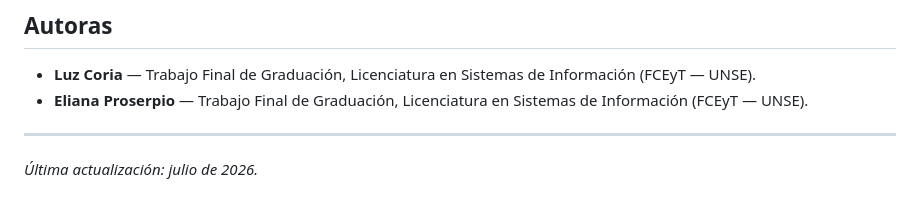
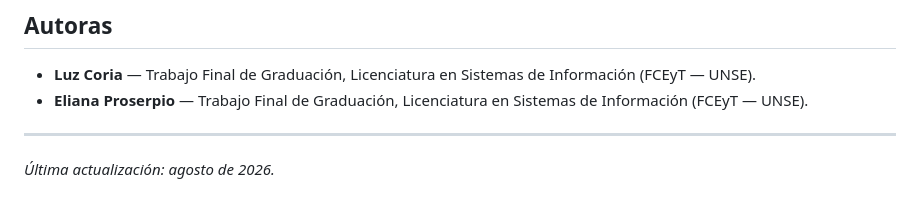
Before and after one commit to elianaproserpio/exabot-evaluacion, a Markdown page: README.md, the part around the change. GitHub-like rendering.

```diff
--- a/README.md
+++ b/README.md
@@ -65,4 +65,4 @@ ExaBot---asistente-virtual-para-la-FCEyT/
 
 ---
 
-*Última actualización: julio de 2026.*
+*Última actualización: agosto de 2026.*
```
